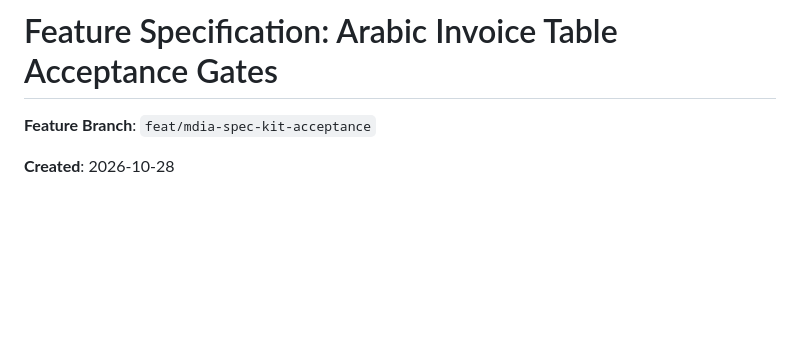
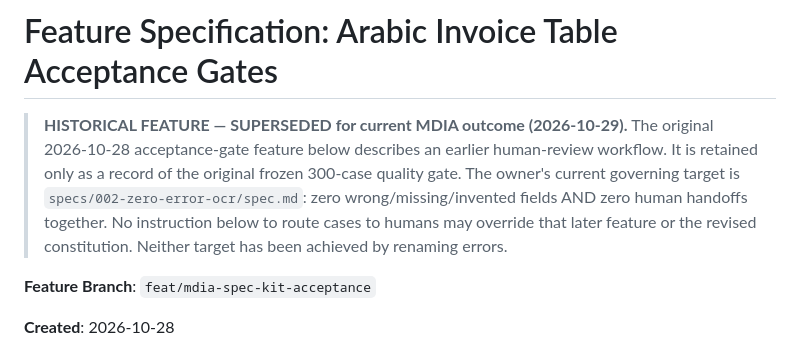
Before and after one commit to overurdream-collab/OCR_deepseak, a Markdown page: specs/001-arabic-invoice-acceptance/spec.md, the part around the change. Drawn GitHub-style; blank space fills up the shorter version.

Commit message:
docs(mdia): explicitly supersede historic human-review spec with zero-error owner requirement

```diff
--- a/specs/001-arabic-invoice-acceptance/spec.md
+++ b/specs/001-arabic-invoice-acceptance/spec.md
@@ -1,4 +1,6 @@
 # Feature Specification: Arabic Invoice Table Acceptance Gates
+
+> **HISTORICAL FEATURE — SUPERSEDED for current MDIA outcome (2026-10-29).** The original 2026-10-28 acceptance-gate feature below describes an earlier human-review workflow. It is retained only as a record of the original frozen 300-case quality gate. The owner's current governing target is `specs/002-zero-error-ocr/spec.md`: zero wrong/missing/invented fields AND zero human handoffs together. No instruction below to route cases to humans may override that later feature or the revised constitution. Neither target has been achieved by renaming errors.
 
 **Feature Branch**: `feat/mdia-spec-kit-acceptance`
 
```
